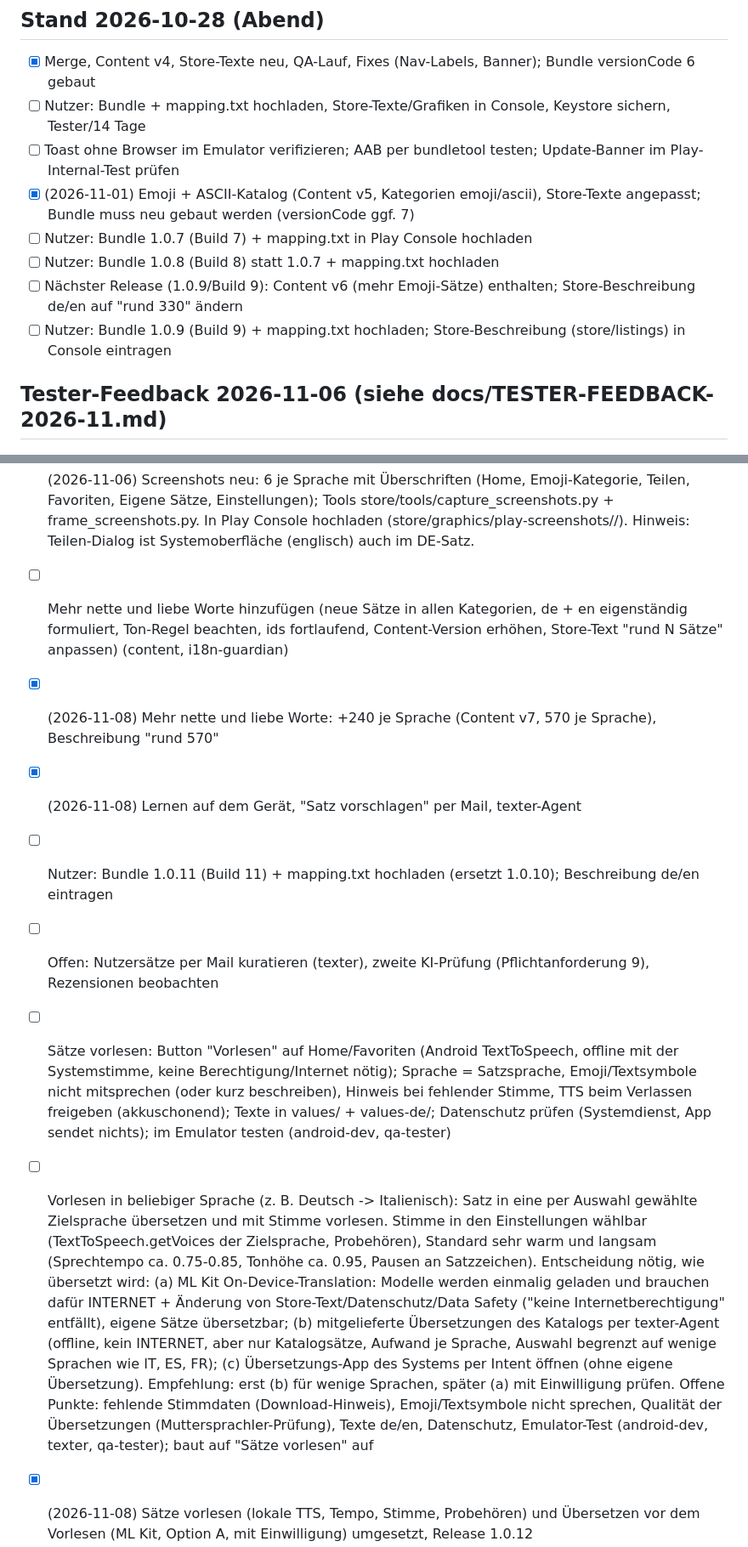
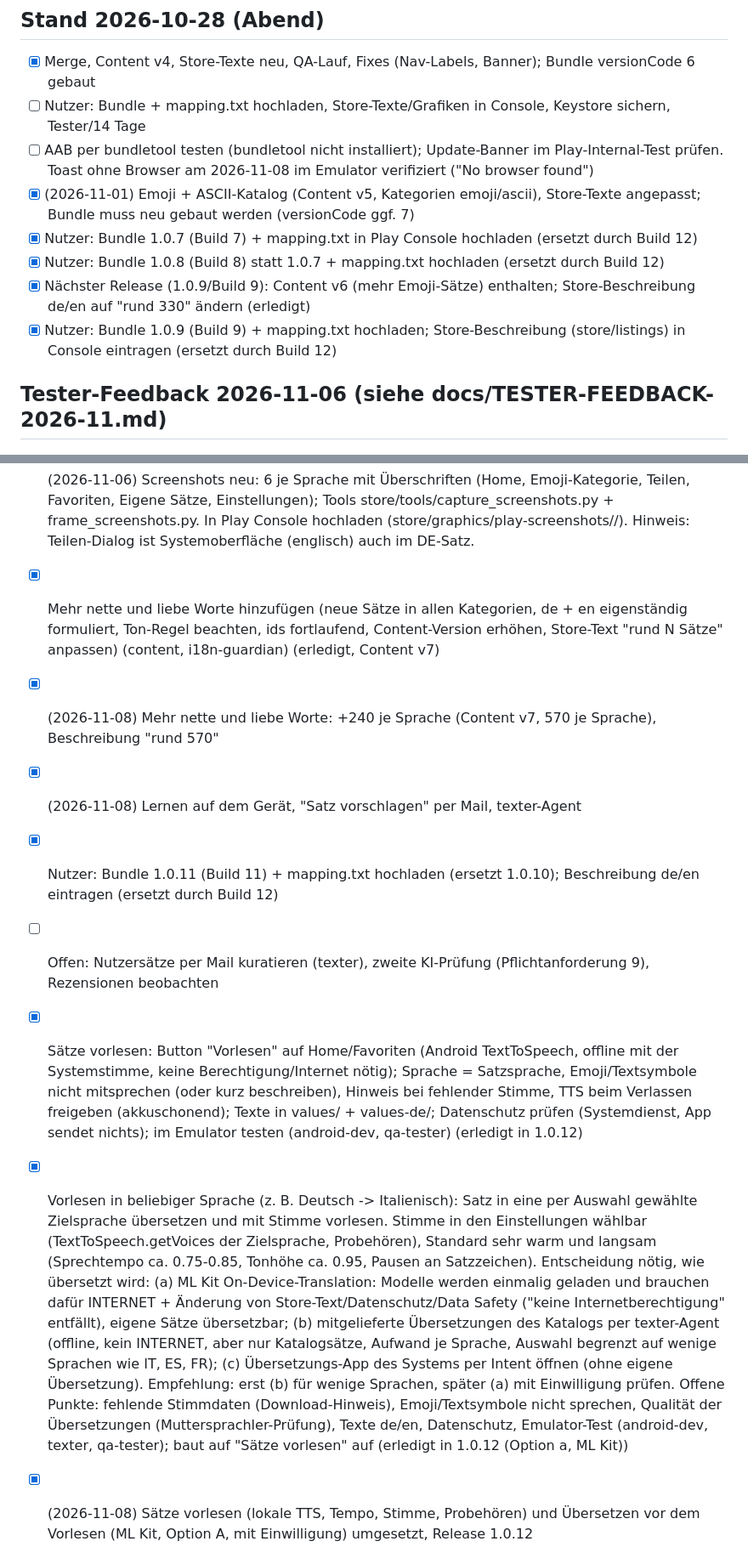
Before and after one commit to Ilitrius/kind-words-app, a Markdown page: TODO.md, 2 parts joined by grey strips. Shown at 85% size. Drawn GitHub-style.

```diff
--- a/TODO.md
+++ b/TODO.md
@@ -68,12 +68,12 @@ Legende: `[ ]` offen · `[x]` erledigt · Agent in Klammern
 ## Stand 2026-10-28 (Abend)
 - [x] Merge, Content v4, Store-Texte neu, QA-Lauf, Fixes (Nav-Labels, Banner); Bundle versionCode 6 gebaut
 - [ ] Nutzer: Bundle + mapping.txt hochladen, Store-Texte/Grafiken in Console, Keystore sichern, Tester/14 Tage
-- [ ] Toast ohne Browser im Emulator verifizieren; AAB per bundletool testen; Update-Banner im Play-Internal-Test prüfen
+- [ ] AAB per bundletool testen (bundletool nicht installiert); Update-Banner im Play-Internal-Test prüfen. Toast ohne Browser am 2026-11-08 im Emulator verifiziert ("No browser found")
 - [x] (2026-11-01) Emoji + ASCII-Katalog (Content v5, Kategorien emoji/ascii), Store-Texte angepasst; Bundle muss neu gebaut werden (versionCode ggf. 7)
-- [ ] Nutzer: Bundle 1.0.7 (Build 7) + mapping.txt in Play Console hochladen
-- [ ] Nutzer: Bundle 1.0.8 (Build 8) statt 1.0.7 + mapping.txt hochladen
-- [ ] Nächster Release (1.0.9/Build 9): Content v6 (mehr Emoji-Sätze) enthalten; Store-Beschreibung de/en auf "rund 330" ändern
-- [ ] Nutzer: Bundle 1.0.9 (Build 9) + mapping.txt hochladen; Store-Beschreibung (store/listings) in Console eintragen
+- [x] Nutzer: Bundle 1.0.7 (Build 7) + mapping.txt in Play Console hochladen (ersetzt durch Build 12)
+- [x] Nutzer: Bundle 1.0.8 (Build 8) statt 1.0.7 + mapping.txt hochladen (ersetzt durch Build 12)
+- [x] Nächster Release (1.0.9/Build 9): Content v6 (mehr Emoji-Sätze) enthalten; Store-Beschreibung de/en auf "rund 330" ändern (erledigt)
+- [x] Nutzer: Bundle 1.0.9 (Build 9) + mapping.txt hochladen; Store-Beschreibung (store/listings) in Console eintragen (ersetzt durch Build 12)
 
 ## Tester-Feedback 2026-11-06 (siehe docs/TESTER-FEEDBACK-2026-11.md)
 - [x] (2026-11-06, 1.0.10) ASO: Beschreibung de/en um Schlüsselwörter (Partner, Liebe, nette Worte, Komplimente, Erinnerung, Gute-Nacht-Nachricht) und Anwendungsfälle erweitern; Datenschutz-Absatz ausführlicher; beide Sprachen getrennt optimieren; später regelmäßig prüfen (play-release, i18n-guardian)
@@ -88,13 +88,13 @@ Legende: `[ ]` offen · `[x]` erledigt · Agent in Klammern
 - [ ] Offen: Nutzerstimmen (nur echte, mit Zustimmung; Play-Richtlinie verbietet anonyme Testimonials), Rezensionen beobachten, optional In-App-Review (Play-Review-Bibliothek, einmalig ab Start 10, nie am Spendenbitte-Start; Manifest/Datenschutz prüfen)
 
 - [x] (2026-11-06) Screenshots neu: 6 je Sprache mit Überschriften (Home, Emoji-Kategorie, Teilen, Favoriten, Eigene Sätze, Einstellungen); Tools store/tools/capture_screenshots.py + frame_screenshots.py. In Play Console hochladen (store/graphics/play-screenshots/<lang>/). Hinweis: Teilen-Dialog ist Systemoberfläche (englisch) auch im DE-Satz.
-- [ ] Mehr nette und liebe Worte hinzufügen (neue Sätze in allen Kategorien, de + en eigenständig formuliert, Ton-Regel beachten, ids fortlaufend, Content-Version erhöhen, Store-Text "rund N Sätze" anpassen) (content, i18n-guardian)
+- [x] Mehr nette und liebe Worte hinzufügen (neue Sätze in allen Kategorien, de + en eigenständig formuliert, Ton-Regel beachten, ids fortlaufend, Content-Version erhöhen, Store-Text "rund N Sätze" anpassen) (content, i18n-guardian) (erledigt, Content v7)
 - [x] (2026-11-08) Mehr nette und liebe Worte: +240 je Sprache (Content v7, 570 je Sprache), Beschreibung "rund 570"
 - [x] (2026-11-08) Lernen auf dem Gerät, "Satz vorschlagen" per Mail, texter-Agent
-- [ ] Nutzer: Bundle 1.0.11 (Build 11) + mapping.txt hochladen (ersetzt 1.0.10); Beschreibung de/en eintragen
+- [x] Nutzer: Bundle 1.0.11 (Build 11) + mapping.txt hochladen (ersetzt 1.0.10); Beschreibung de/en eintragen (ersetzt durch Build 12)
 - [ ] Offen: Nutzersätze per Mail kuratieren (texter), zweite KI-Prüfung (Pflichtanforderung 9), Rezensionen beobachten
-- [ ] Sätze vorlesen: Button "Vorlesen" auf Home/Favoriten (Android TextToSpeech, offline mit der Systemstimme, keine Berechtigung/Internet nötig); Sprache = Satzsprache, Emoji/Textsymbole nicht mitsprechen (oder kurz beschreiben), Hinweis bei fehlender Stimme, TTS beim Verlassen freigeben (akkuschonend); Texte in values/ + values-de/; Datenschutz prüfen (Systemdienst, App sendet nichts); im Emulator testen (android-dev, qa-tester)
-- [ ] Vorlesen in beliebiger Sprache (z. B. Deutsch -> Italienisch): Satz in eine per Auswahl gewählte Zielsprache übersetzen und mit Stimme vorlesen. Stimme in den Einstellungen wählbar (TextToSpeech.getVoices der Zielsprache, Probehören), Standard sehr warm und langsam (Sprechtempo ca. 0.75-0.85, Tonhöhe ca. 0.95, Pausen an Satzzeichen). Entscheidung nötig, wie übersetzt wird: (a) ML Kit On-Device-Translation: Modelle werden einmalig geladen und brauchen dafür INTERNET + Änderung von Store-Text/Datenschutz/Data Safety ("keine Internetberechtigung" entfällt), eigene Sätze übersetzbar; (b) mitgelieferte Übersetzungen des Katalogs per texter-Agent (offline, kein INTERNET, aber nur Katalogsätze, Aufwand je Sprache, Auswahl begrenzt auf wenige Sprachen wie IT, ES, FR); (c) Übersetzungs-App des Systems per Intent öffnen (ohne eigene Übersetzung). Empfehlung: erst (b) für wenige Sprachen, später (a) mit Einwilligung prüfen. Offene Punkte: fehlende Stimmdaten (Download-Hinweis), Emoji/Textsymbole nicht sprechen, Qualität der Übersetzungen (Muttersprachler-Prüfung), Texte de/en, Datenschutz, Emulator-Test (android-dev, texter, qa-tester); baut auf "Sätze vorlesen" auf
+- [x] Sätze vorlesen: Button "Vorlesen" auf Home/Favoriten (Android TextToSpeech, offline mit der Systemstimme, keine Berechtigung/Internet nötig); Sprache = Satzsprache, Emoji/Textsymbole nicht mitsprechen (oder kurz beschreiben), Hinweis bei fehlender Stimme, TTS beim Verlassen freigeben (akkuschonend); Texte in values/ + values-de/; Datenschutz prüfen (Systemdienst, App sendet nichts); im Emulator testen (android-dev, qa-tester) (erledigt in 1.0.12)
+- [x] Vorlesen in beliebiger Sprache (z. B. Deutsch -> Italienisch): Satz in eine per Auswahl gewählte Zielsprache übersetzen und mit Stimme vorlesen. Stimme in den Einstellungen wählbar (TextToSpeech.getVoices der Zielsprache, Probehören), Standard sehr warm und langsam (Sprechtempo ca. 0.75-0.85, Tonhöhe ca. 0.95, Pausen an Satzzeichen). Entscheidung nötig, wie übersetzt wird: (a) ML Kit On-Device-Translation: Modelle werden einmalig geladen und brauchen dafür INTERNET + Änderung von Store-Text/Datenschutz/Data Safety ("keine Internetberechtigung" entfällt), eigene Sätze übersetzbar; (b) mitgelieferte Übersetzungen des Katalogs per texter-Agent (offline, kein INTERNET, aber nur Katalogsätze, Aufwand je Sprache, Auswahl begrenzt auf wenige Sprachen wie IT, ES, FR); (c) Übersetzungs-App des Systems per Intent öffnen (ohne eigene Übersetzung). Empfehlung: erst (b) für wenige Sprachen, später (a) mit Einwilligung prüfen. Offene Punkte: fehlende Stimmdaten (Download-Hinweis), Emoji/Textsymbole nicht sprechen, Qualität der Übersetzungen (Muttersprachler-Prüfung), Texte de/en, Datenschutz, Emulator-Test (android-dev, texter, qa-tester); baut auf "Sätze vorlesen" auf (erledigt in 1.0.12 (Option a, ML Kit))
 - [x] (2026-11-08) Sätze vorlesen (lokale TTS, Tempo, Stimme, Probehören) und Übersetzen vor dem Vorlesen (ML Kit, Option A, mit Einwilligung) umgesetzt, Release 1.0.12
 - [ ] Nutzer VOR Upload 1.0.12: Data Safety in der Play Console ändern (Datenerhebung durch ML Kit, siehe store/play-console-answers.md), Store-Beschreibung de/en eintragen, Bundle + mapping.txt hochladen
 - [ ] Offen: Qualität der Übersetzungen mit Muttersprachlern prüfen; optional weitere Zielsprachen; Katalogsätze ggf. vorübersetzen (offline ohne ML Kit)
```
Also changed, not shown: other parts of TODO.md (+7 -6 lines), docs/APP-PLAN.md (+8 -6 lines).
